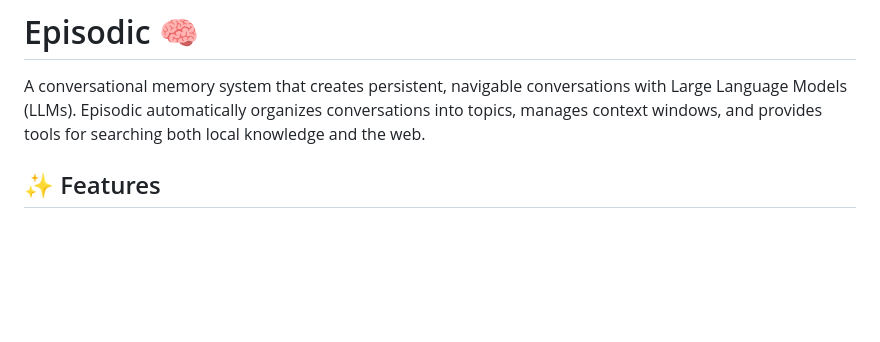
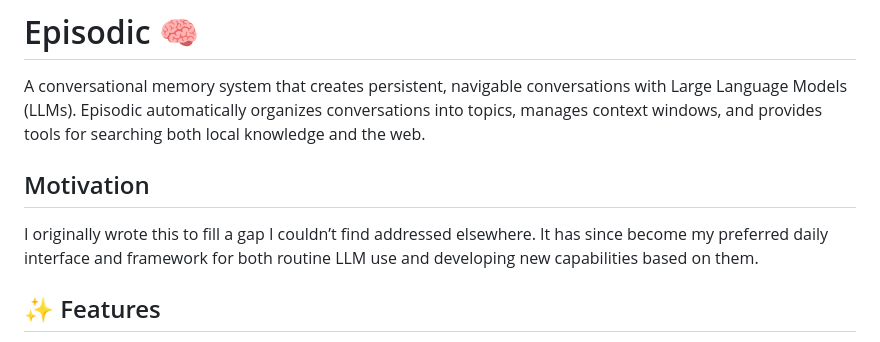
Before and after one commit to mhcoen/episodic, a Markdown page: README.md, the part around the change. Drawn GitHub-style; blank space fills up the shorter version.

```diff
--- a/README.md
+++ b/README.md
@@ -1,6 +1,9 @@
 # Episodic 🧠
 
 A conversational memory system that creates persistent, navigable conversations with Large Language Models (LLMs). Episodic automatically organizes conversations into topics, manages context windows, and provides tools for searching both local knowledge and the web.
+
+## Motivation
+I originally wrote this to fill a gap I couldn’t find addressed elsewhere. It has since become my preferred daily interface and framework for both routine LLM use and developing new capabilities based on them.
 
 ## ✨ Features
 
```
